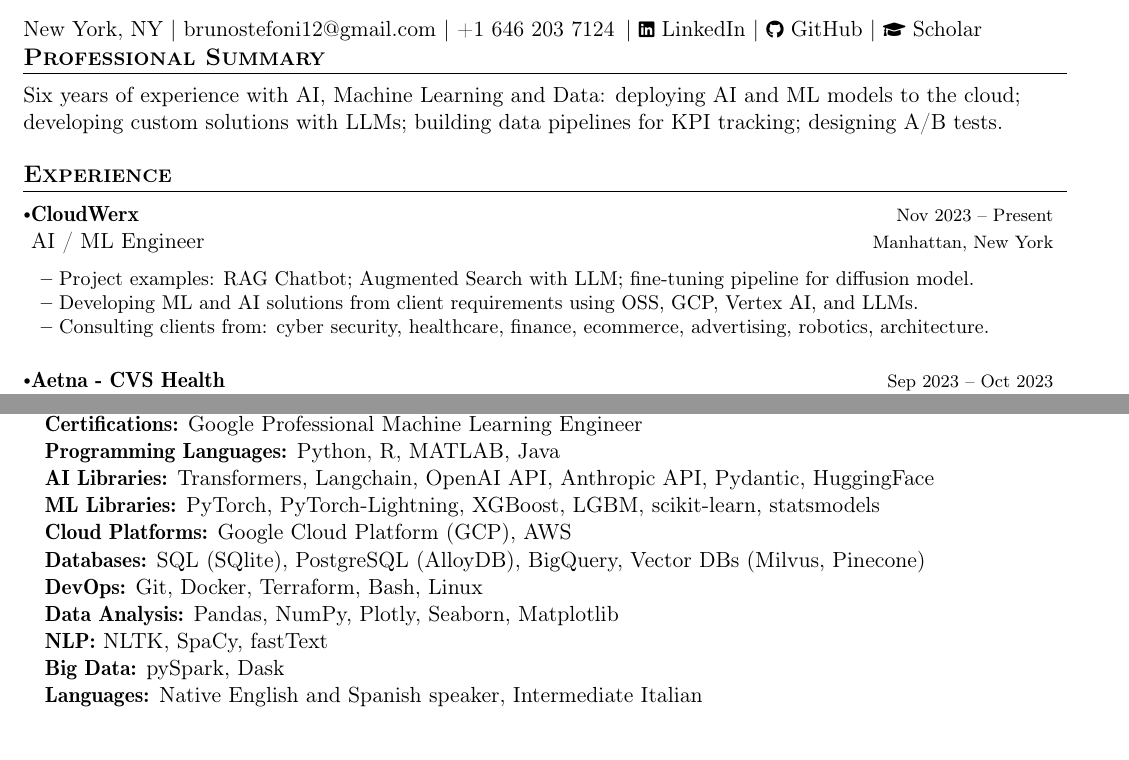
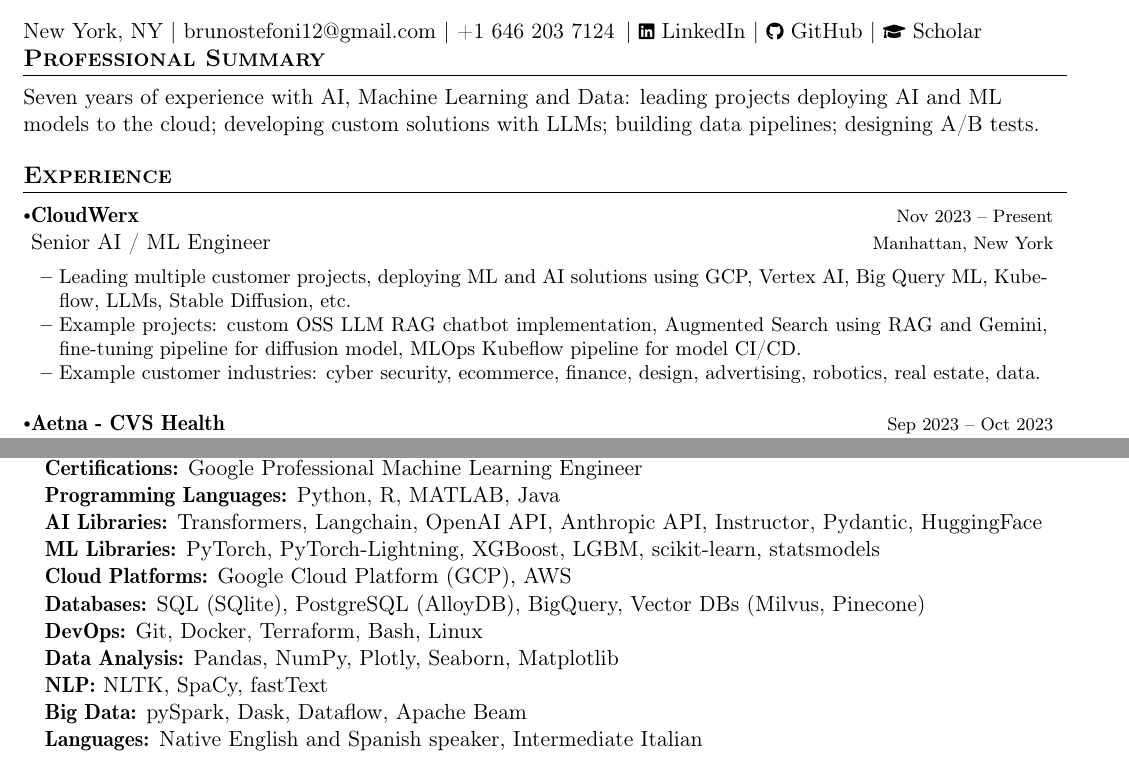
Before and after one commit to BrunoSE/Resume, a LaTeX CV (resume.tex): two parts of pages 1 and 2 of 2, joined at a grey line, cut so that both start at the same text, the shorter picture padded with empty space. Compiled offline with pdfLaTeX.

Commit message:
Update resume.tex

```diff
--- a/resume.tex
+++ b/resume.tex
@@ -147,18 +147,18 @@
 %-----------PROFESSIONAL SUMMARY-----------
 \section{\textbf{Professional Summary}}
 \vspace{0.1cm}
-Six years of experience with AI, Machine Learning and Data: deploying AI and ML models to the cloud; developing custom solutions with LLMs; building data pipelines for KPI tracking; designing A/B tests.
+Seven years of experience with AI, Machine Learning and Data: leading projects deploying AI and ML models to the cloud; developing custom solutions with LLMs; building data pipelines; designing A/B tests.
 
 %-----------EXPERIENCE-----------------
 \section{\textbf{Experience}}
   \resumeSubHeadingListStart
     \resumeSubheading
-      {CloudWerx}{AI / ML Engineer}
+      {CloudWerx}{Senior AI / ML Engineer}
       {Manhattan, New York}{Nov 2023 – Present}
       \resumeItemListStart
-        \item {Project examples: RAG Chatbot; Augmented Search with LLM; fine-tuning pipeline for diffusion model.}
-        \item {Developing ML and AI solutions from client requirements using OSS, GCP, Vertex AI, and LLMs.}
-        \item {Consulting clients from: cyber security, healthcare, finance, ecommerce, advertising, robotics, architecture.}
+        \item {Leading multiple customer projects, deploying ML and AI solutions using GCP, Vertex AI, Big Query ML, Kubeflow, LLMs, Stable Diffusion, etc.}
+        \item {Example projects: custom OSS LLM RAG chatbot implementation, Augmented Search using RAG and Gemini, fine-tuning pipeline for diffusion model, MLOps Kubeflow pipeline for model CI/CD.}
+        \item {Example customer industries: cyber security, ecommerce, finance, design, advertising, robotics, real estate, data.}
       \resumeItemListEnd
 
     \resumeSubheading
@@ -248,14 +248,14 @@
     {\item{
     \textbf{Certifications:} Google Professional Machine Learning Engineer \\
      \textbf{Programming Languages:} Python, R, MATLAB, Java \\
-     \textbf{AI Libraries:} Transformers, Langchain, OpenAI API, Anthropic API, Pydantic, HuggingFace \\
+     \textbf{AI Libraries:} Transformers, Langchain, OpenAI API, Anthropic API, Instructor, Pydantic, HuggingFace \\
      \textbf{ML Libraries:} PyTorch, PyTorch-Lightning, XGBoost, LGBM, scikit-learn, statsmodels \\
      \textbf{Cloud Platforms:} Google Cloud Platform (GCP), AWS \\
      \textbf{Databases:} SQL (SQlite), PostgreSQL (AlloyDB), BigQuery, Vector DBs (Milvus, Pinecone) \\
      \textbf{DevOps:} Git, Docker, Terraform, Bash, Linux \\
      \textbf{Data Analysis:} Pandas, NumPy, Plotly, Seaborn, Matplotlib \\
      \textbf{NLP:} NLTK, SpaCy, fastText \\
-     \textbf{Big Data:} pySpark, Dask \\
+     \textbf{Big Data:} pySpark, Dask, Dataflow, Apache Beam \\
      \textbf{Languages:} Native English and Spanish speaker, Intermediate Italian
     }}
  \end{itemize}
```
